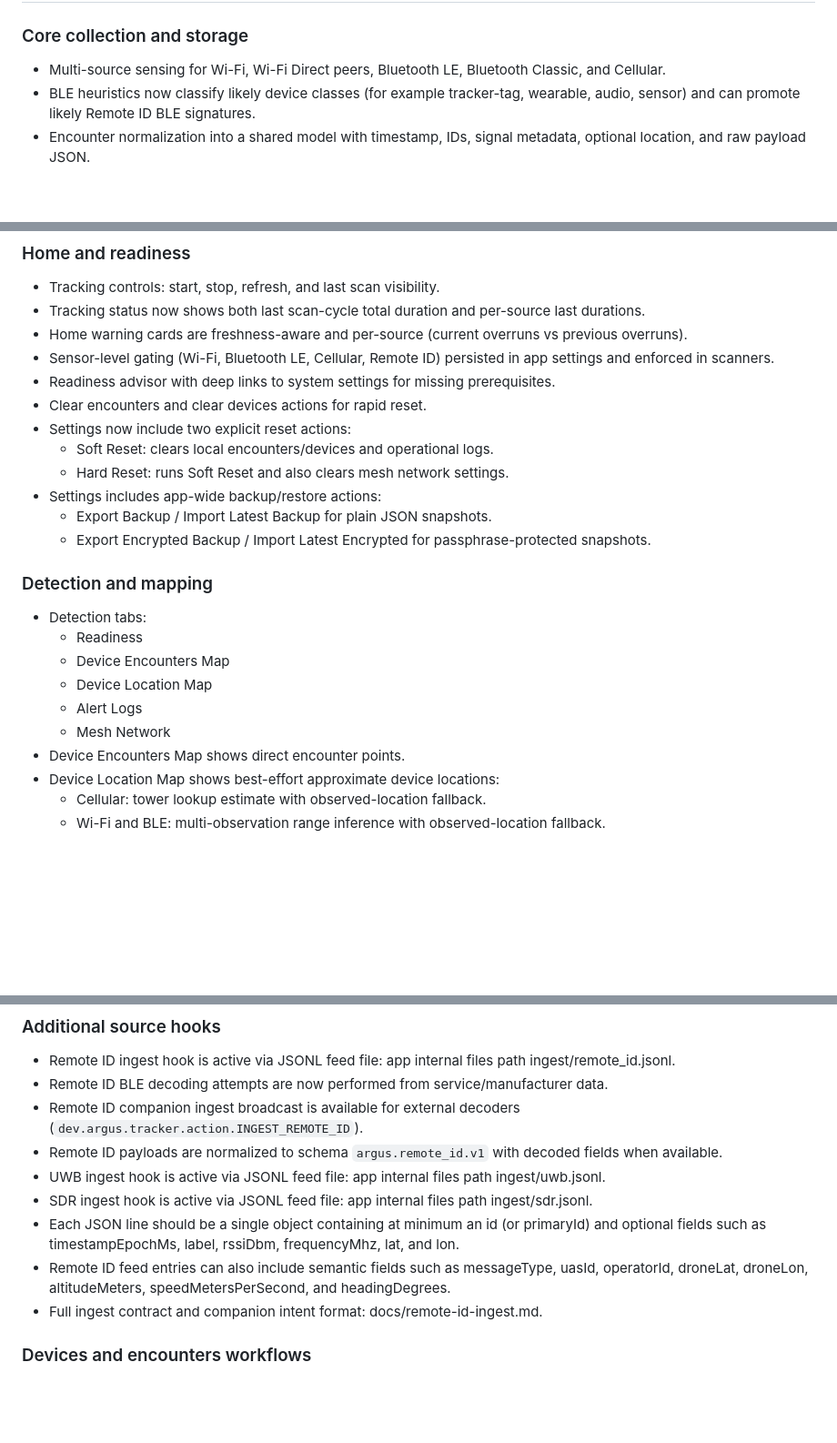
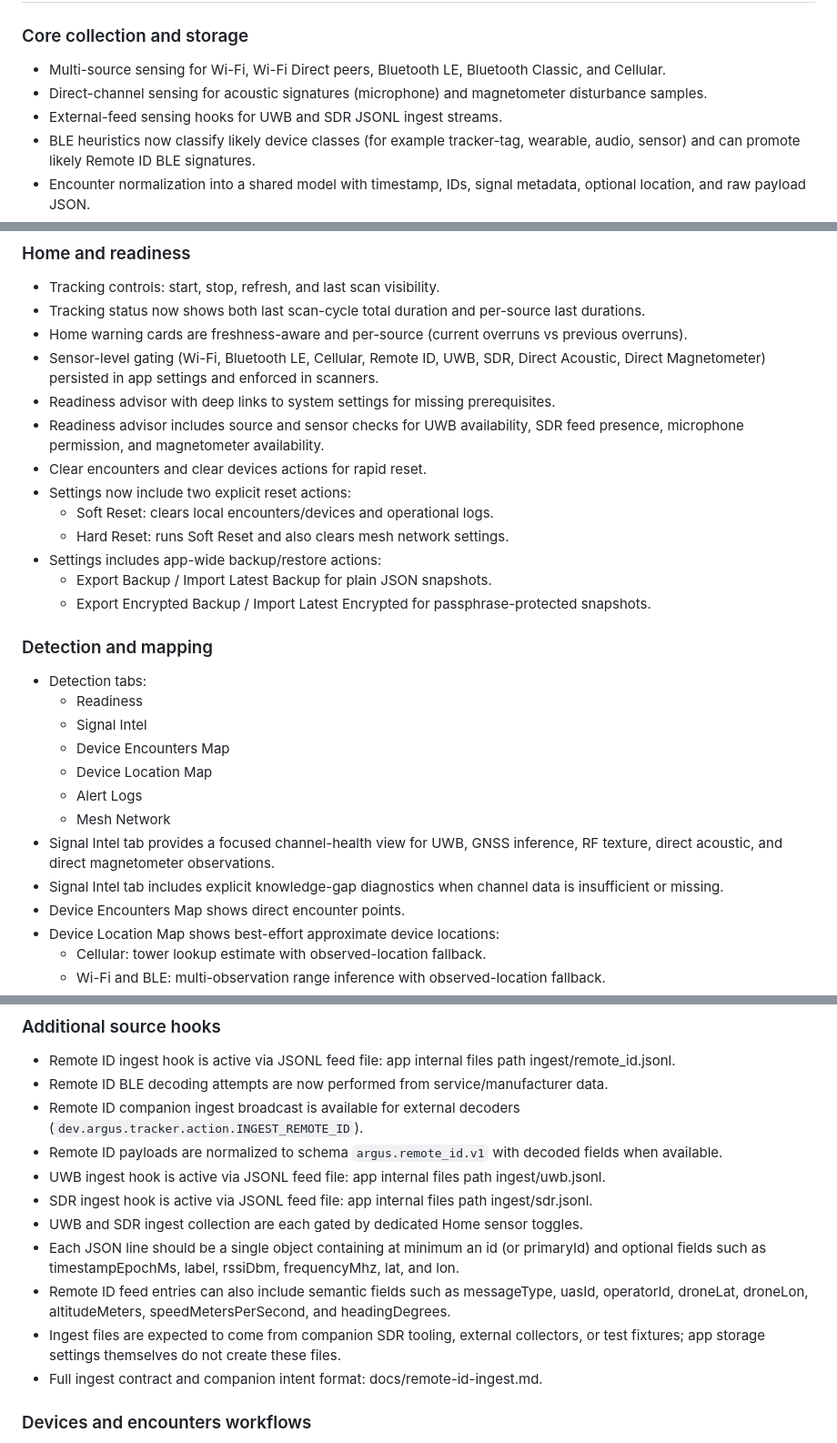
Before and after one commit to BreezeRo/argusdroid, a Markdown page: README.md, 3 parts joined by grey strips. Shown at 91% size. Drawn GitHub-style; blank space fills up the shorter version.

Commit message:
docs(readme): align feature docs with current sensing and detection stack
Document Signal Intel tab, direct acoustic/magnetometer channels, and expanded sensor gating/readiness coverage.

Clarify UWB/SDR ingest behavior and file origin expectations, including that app storage settings do not create ingest JSONL feeds.

Update per-source interval list, foreign-signal alert behavior, and runtime permissions to include RECORD_AUDIO.

```diff
--- a/README.md
+++ b/README.md
@@ -13,6 +13,8 @@ Argusdroid is an Android app for on-device radio encounter intelligence. It coll
 ### Core collection and storage
 
 - Multi-source sensing for Wi-Fi, Wi-Fi Direct peers, Bluetooth LE, Bluetooth Classic, and Cellular.
+- Direct-channel sensing for acoustic signatures (microphone) and magnetometer disturbance samples.
+- External-feed sensing hooks for UWB and SDR JSONL ingest streams.
 - BLE heuristics now classify likely device classes (for example tracker-tag, wearable, audio, sensor) and can promote likely Remote ID BLE signatures.
 - Encounter normalization into a shared model with timestamp, IDs, signal metadata, optional location, and raw payload JSON.
 - Room-backed local persistence for historical analysis.
@@ -28,8 +30,9 @@ Argusdroid is an Android app for on-device radio encounter intelligence. It coll
 - Tracking controls: start, stop, refresh, and last scan visibility.
 - Tracking status now shows both last scan-cycle total duration and per-source last durations.
 - Home warning cards are freshness-aware and per-source (current overruns vs previous overruns).
-- Sensor-level gating (Wi-Fi, Bluetooth LE, Cellular, Remote ID) persisted in app settings and enforced in scanners.
+- Sensor-level gating (Wi-Fi, Bluetooth LE, Cellular, Remote ID, UWB, SDR, Direct Acoustic, Direct Magnetometer) persisted in app settings and enforced in scanners.
 - Readiness advisor with deep links to system settings for missing prerequisites.
+- Readiness advisor includes source and sensor checks for UWB availability, SDR feed presence, microphone permission, and magnetometer availability.
 - Clear encounters and clear devices actions for rapid reset.
 - Settings now include two explicit reset actions:
 	- Soft Reset: clears local encounters/devices and operational logs.
@@ -42,10 +45,13 @@ Argusdroid is an Android app for on-device radio encounter intelligence. It coll
 
 - Detection tabs:
 	- Readiness
+	- Signal Intel
 	- Device Encounters Map
 	- Device Location Map
 	- Alert Logs
 	- Mesh Network
+- Signal Intel tab provides a focused channel-health view for UWB, GNSS inference, RF texture, direct acoustic, and direct magnetometer observations.
+- Signal Intel tab includes explicit knowledge-gap diagnostics when channel data is insufficient or missing.
 - Device Encounters Map shows direct encounter points.
 - Device Location Map shows best-effort approximate device locations:
 	- Cellular: tower lookup estimate with observed-location fallback.
@@ -86,8 +92,10 @@ Argusdroid is an Android app for on-device radio encounter intelligence. It coll
 - Remote ID payloads are normalized to schema `argus.remote_id.v1` with decoded fields when available.
 - UWB ingest hook is active via JSONL feed file: app internal files path ingest/uwb.jsonl.
 - SDR ingest hook is active via JSONL feed file: app internal files path ingest/sdr.jsonl.
+- UWB and SDR ingest collection are each gated by dedicated Home sensor toggles.
 - Each JSON line should be a single object containing at minimum an id (or primaryId) and optional fields such as timestampEpochMs, label, rssiDbm, frequencyMhz, lat, and lon.
 - Remote ID feed entries can also include semantic fields such as messageType, uasId, operatorId, droneLat, droneLon, altitudeMeters, speedMetersPerSecond, and headingDegrees.
+- Ingest files are expected to come from companion SDR tooling, external collectors, or test fixtures; app storage settings themselves do not create these files.
 - Full ingest contract and companion intent format: docs/remote-id-ingest.md.
 
 ### Devices and encounters workflows
```
Also changed, not shown: other parts of README.md (+3 -1 lines).
